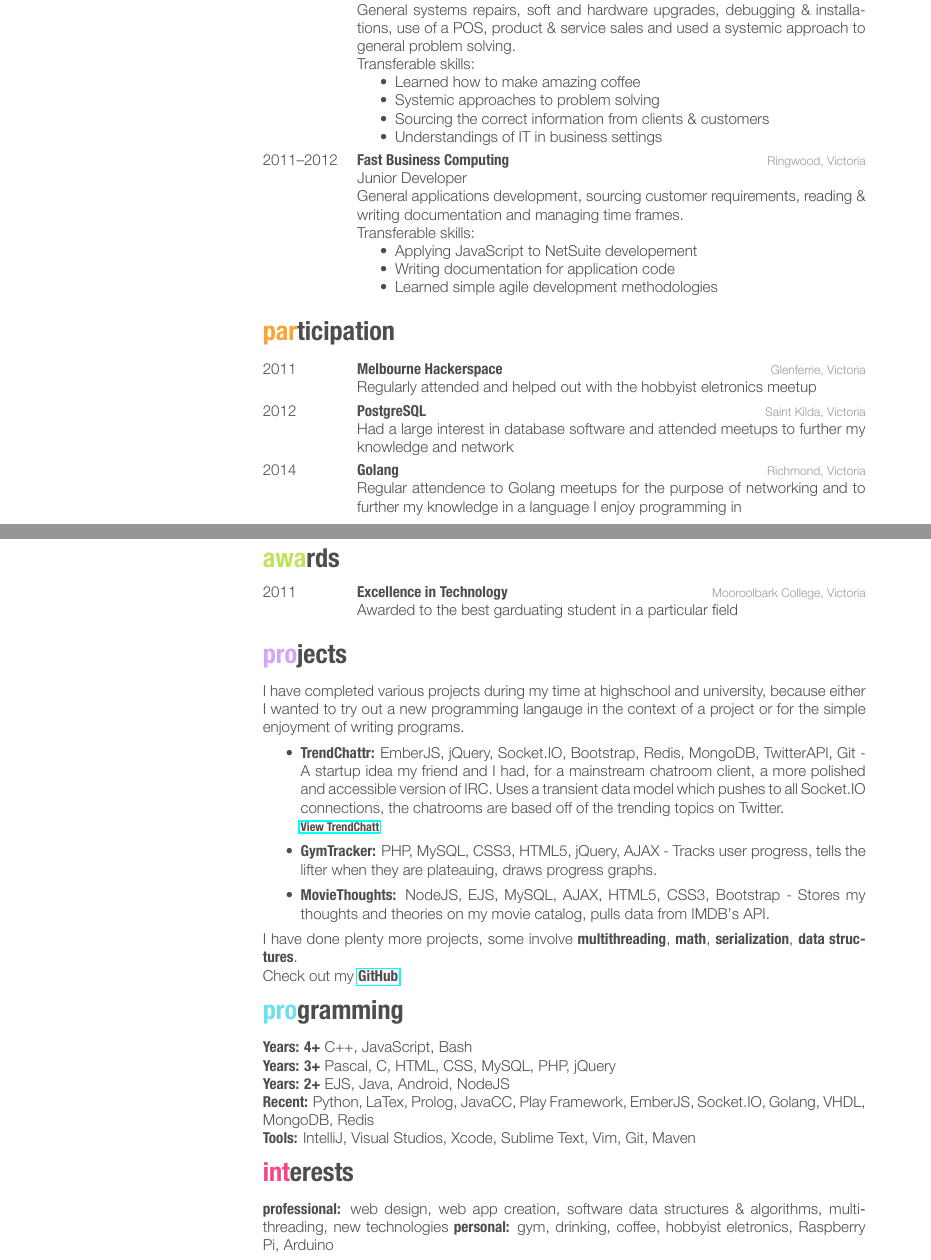
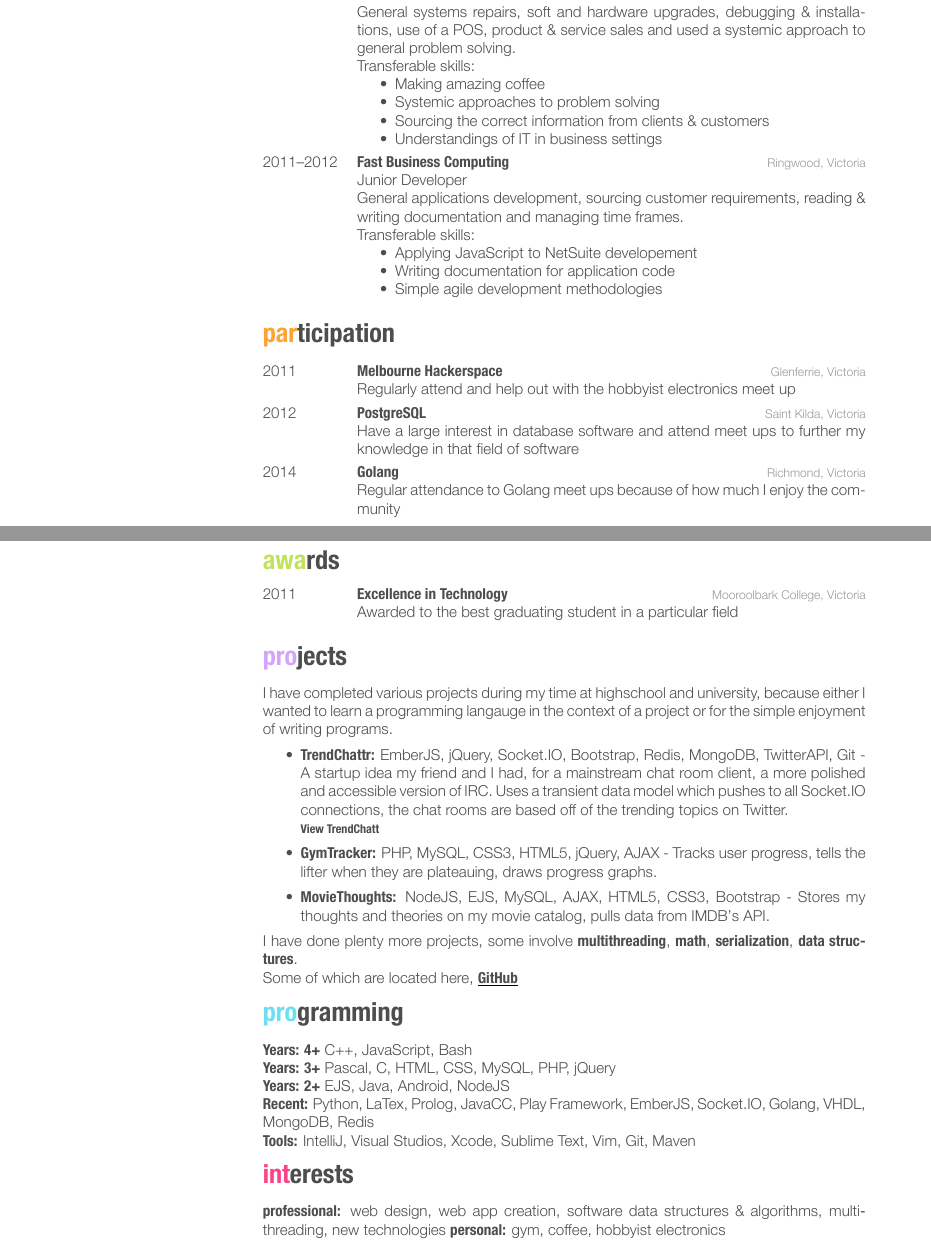
Before and after one commit to Compulsed/resume, a LaTeX CV (src/dalesalter.tex): two parts of pages 1 and 2 of 2, joined at a grey line, cut so that both start at the same text. The pictures show the PDF file dalesalter.pdf that the author committed with the source.

Commit message:
FIXED: Spelling mistakes and used more professional language

```diff
--- a/src/dalesalter.tex
+++ b/src/dalesalter.tex
@@ -97,7 +97,7 @@ CSS3 \& HTML5
 General systems repairs, soft and hardware upgrades, debugging \& installations, use of a POS, product \& service sales and used a systemic approach to general problem solving. \\
 Transferable skills:
 \begin{itemize}
-    \item Learned how to make amazing coffee
+    \item Making amazing coffee
     \item Systemic approaches to problem solving
     \item Sourcing the correct information from clients \& customers
     \item Understandings of IT in business settings
@@ -113,7 +113,7 @@ Transferable skills:
 \begin{itemize}
     \item Applying JavaScript to NetSuite developement
     \item Writing documentation for application code
-    \item Learned simple agile development methodologies
+    \item Simple agile development methodologies
 \end{itemize}
 }
 %------------------------------------------------
@@ -132,19 +132,19 @@ Transferable skills:
 {2011}
 {Melbourne Hackerspace}
 {Glenferrie, Victoria}
-{Regularly attended and helped out with the hobbyist eletronics meetup}
+{Regularly attend and help out with the hobbyist electronics meet up}
 %------------------------------------------------
 \entry
 {2012}
 {PostgreSQL}
 {Saint Kilda, Victoria}
-{Had a large interest in database software and attended meetups to further my knowledge and network}
+{Have a large interest in database software and attend meet ups to further my knowledge in that field of software}
 %------------------------------------------------
 \entry
 {2014}
 {Golang}
 {Richmond, Victoria}
-{Regular attendence to Golang meetups for the purpose of networking and to further my knowledge in a language I enjoy programming in}
+{Regular attendance to Golang meet ups because of how much I enjoy the community}
 %------------------------------------------------
 \end{entrylist}
 %------------------------------------------------
@@ -161,7 +161,7 @@ Transferable skills:
 {2011}
 {Excellence in Technology}
 {Mooroolbark College, Victoria}
-{Awarded to the best garduating student in a particular field}
+{Awarded to the best graduating student in a particular field}
 %------------------------------------------------
 \end{entrylist}
 %----------------------------------------------------------------------------------------
@@ -171,12 +171,12 @@ Transferable skills:
 %   Personal Projects
 %----------------------------------------------------------------------------------------
 \section{projects}
-I have completed various projects during my time at highschool and university, because either I wanted to try out a new programming langauge
+I have completed various projects during my time at highschool and university, because either I wanted to learn a programming langauge
 in the context of a project or for the simple enjoyment of writing programs.
 \begin{itemize}
     \item \textbf{TrendChattr:} \emph{EmberJS, jQuery, Socket.IO, Bootstrap, Redis, MongoDB, TwitterAPI, Git} -
-        A startup idea my friend and I had, for a mainstream chatroom client, a more polished and accessible version of IRC. Uses a transient data model which pushes
-        to all Socket.IO connections, the chatrooms are based off of the trending topics on Twitter. \\
+        A startup idea my friend and I had, for a mainstream chat room client, a more polished and accessible version of IRC. Uses a transient data model which pushes
+        to all Socket.IO connections, the chat rooms are based off of the trending topics on Twitter. \\
         {\footnotesize \textbf{\href{http://chat.trendchattr.com/\#/rooms}{View TrendChatt}}}
 
     \item \textbf{GymTracker:} \emph{PHP, MySQL, CSS3, HTML5, jQuery, AJAX} -
@@ -186,7 +186,7 @@ in the context of a project or for the simple enjoyment of writing programs.
         Stores my thoughts and theories on my movie catalog, pulls data from IMDB's API.
 \end{itemize}
 I have done plenty more projects, some involve \textbf{multithreading}, \textbf{math}, \textbf{serialization}, \textbf{data structures}. \\
-Check out my \textbf{\href{http://github.com/Compulsed/}{GitHub}}
+Some of which are located here, \underline{\textbf{\href{http://github.com/Compulsed/}{GitHub}}}
 %----------------------------------------------------------------------------------------
 
 
@@ -211,7 +211,7 @@ Check out my \textbf{\href{http://github.com/Compulsed/}{GitHub}}
 %----------------------------------------------------------------------------------------
 \section{interests}
 
-\textbf{professional:} web design, web app creation, software data structures \& algorithms, multithreading, new technologies \textbf{personal:} gym, drinking, coffee, hobbyist eletronics, Raspberry Pi, Arduino
+\textbf{professional:} web design, web app creation, software data structures \& algorithms, multithreading, new technologies \textbf{personal:} gym, coffee, hobbyist electronics
 
 \end{document}
 %----------------------------------------------------------------------------------------
```
Also changed, not shown: dalesalter.pdf, src/dalesalter.tex (2 more changed lines).
